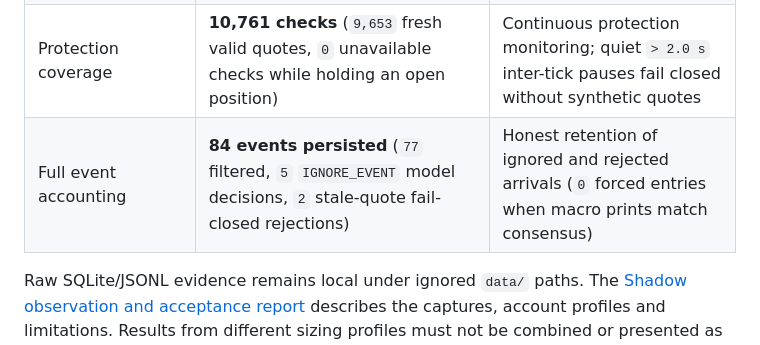
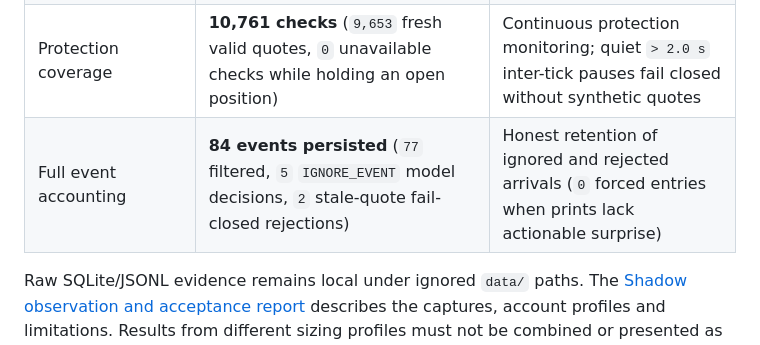
Before and after one commit to lohis-aimbot/eventlens, a Markdown page: README.md, the part around the change. Drawn GitHub-style.

Commit message:
docs: distinguish FHFA prior reading from missing consensus forecast in acceptance report

```diff
--- a/README.md
+++ b/README.md
@@ -163,7 +163,7 @@ Following the two-phase drain, cutoff-window and cost-provenance updates, a foll
 | Residual open-position recovery (`09:30 UTC`) | **Both Oct 23 open positions closed on fresh live quotes** (`unclosed_risk = false`, cent-level PnL/fee reconciliation) | Recovery without historical price backfilling; multi-day offline mark change is not strategy alpha |
 | Uninterrupted runtime (`12:25–13:02 UTC`) | **2,240.0 s continuous session** (`2.33×` `max_holding_seconds + exit_buffer_seconds`), `3,517` live quotes (`0` rejected) | Continuous operation across US Durable Goods and Home Price Index windows with clean `flat_completed` drain |
 | Protection coverage | **10,761 checks** (`9,653` fresh valid quotes, `0` unavailable checks while holding an open position) | Continuous protection monitoring; quiet `> 2.0 s` inter-tick pauses fail closed without synthetic quotes |
-| Full event accounting | **84 events persisted** (`77` filtered, `5` `IGNORE_EVENT` model decisions, `2` stale-quote fail-closed rejections) | Honest retention of ignored and rejected arrivals (`0` forced entries when macro prints match consensus) |
+| Full event accounting | **84 events persisted** (`77` filtered, `5` `IGNORE_EVENT` model decisions, `2` stale-quote fail-closed rejections) | Honest retention of ignored and rejected arrivals (`0` forced entries when prints lack actionable surprise) |
 
 Raw SQLite/JSONL evidence remains local under ignored `data/` paths. The [Shadow observation and acceptance report](docs/shadow-acceptance.md) describes the captures, account profiles and limitations. Results from different sizing profiles must not be combined or presented as additional live trades.
 
```
Also changed, not shown: docs/shadow-acceptance.md (+2 -2 lines).
